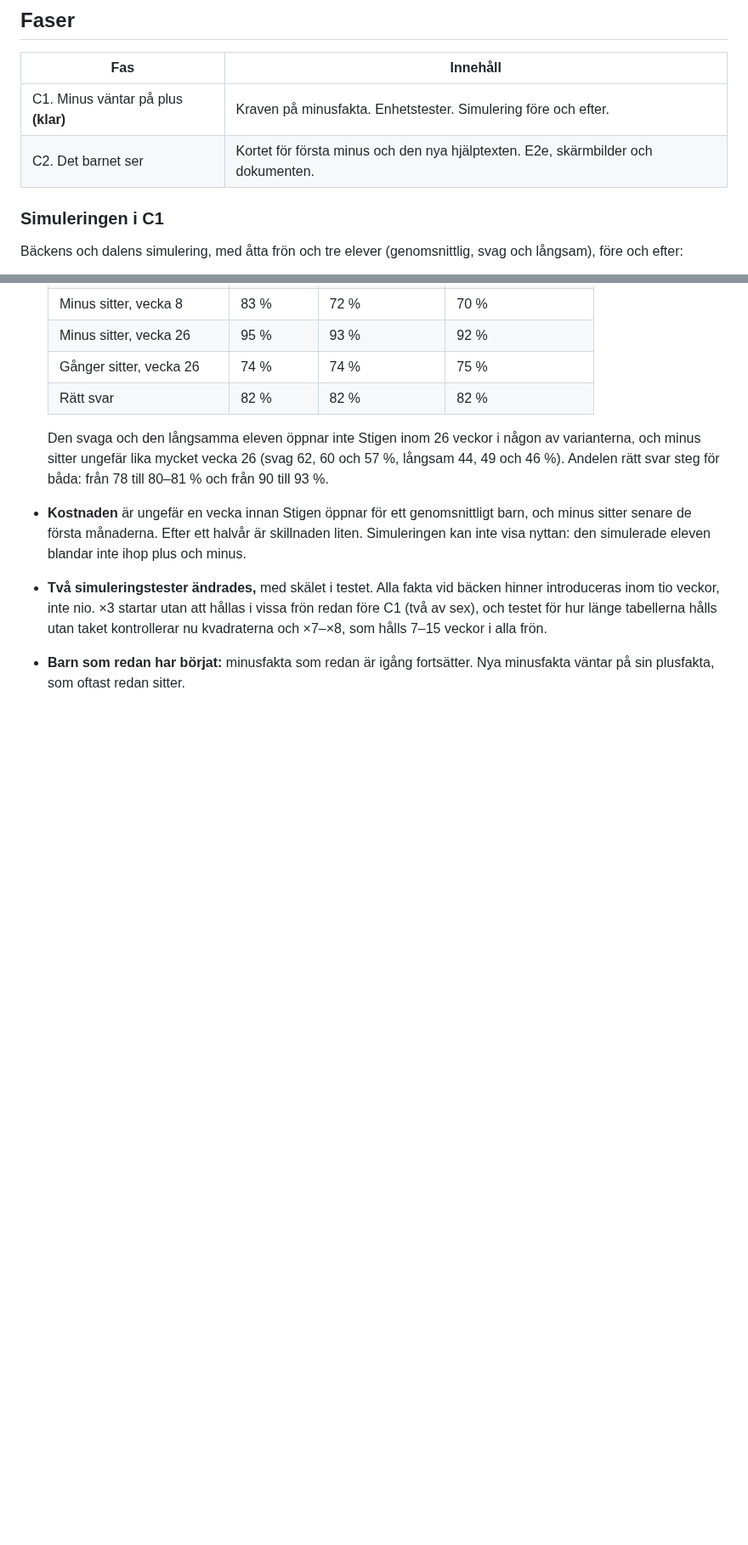
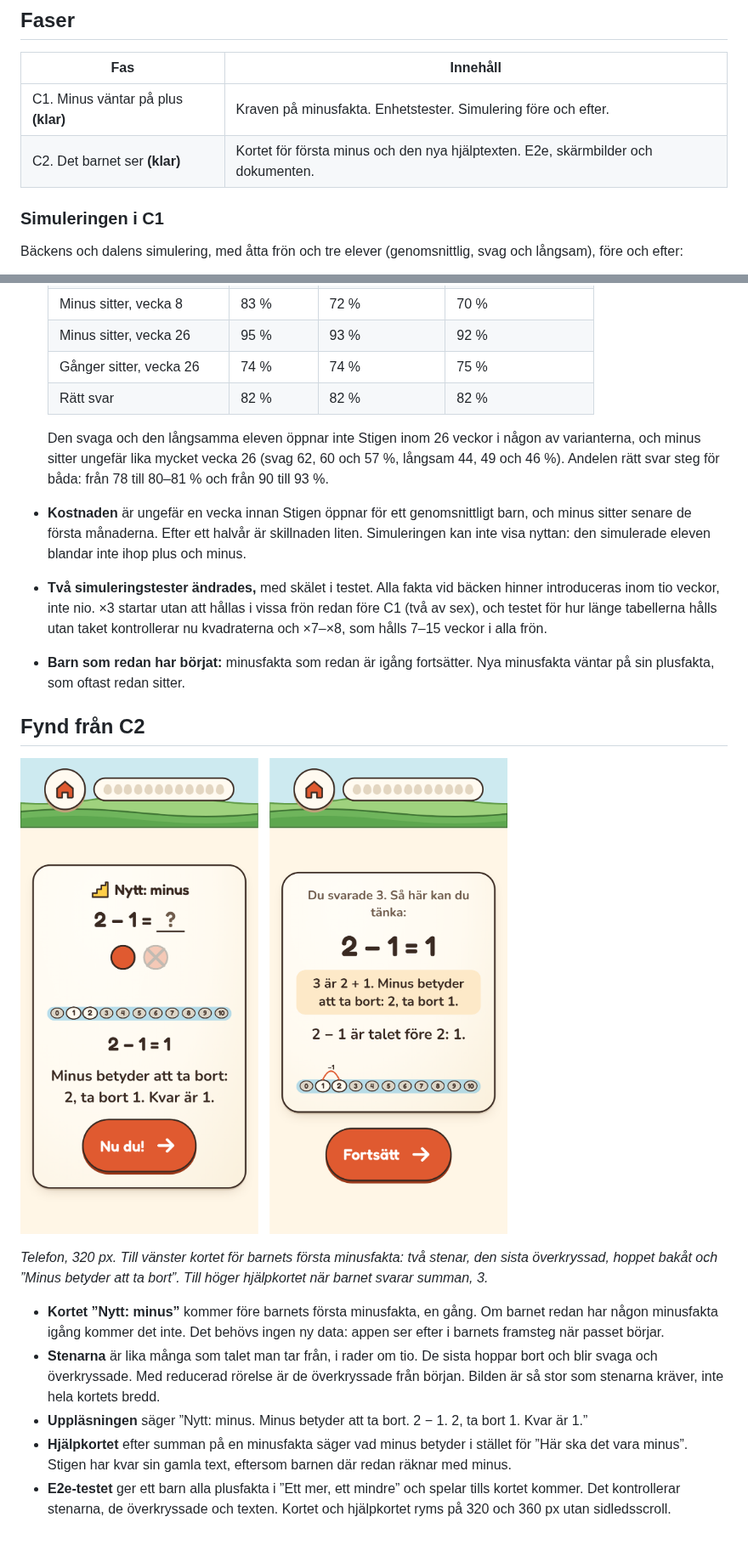
Before and after one commit to IsacSvensson/Mattedalen, a Markdown page: docs/PLAN-PLUSFORST.md, 2 parts joined by grey strips. Shown at 85% size. Drawn GitHub-style; pictures changed too: docs/img/plusforst.png (added); blank space fills up the shorter version.

```diff
--- a/docs/PLAN-PLUSFORST.md
+++ b/docs/PLAN-PLUSFORST.md
@@ -54,7 +54,7 @@ bort.
 | Fas | Innehåll |
 |---|---|
 | C1. Minus väntar på plus **(klar)** | Kraven på minusfakta. Enhetstester. Simulering före och efter. |
-| C2. Det barnet ser | Kortet för första minus och den nya hjälptexten. E2e, skärmbilder och dokumenten. |
+| C2. Det barnet ser **(klar)** | Kortet för första minus och den nya hjälptexten. E2e, skärmbilder och dokumenten. |
 
 ### Simuleringen i C1
 
@@ -127,3 +127,27 @@ riktiga barn.
   i alla frön.
 - **Barn som redan har börjat:** minusfakta som redan är igång fortsätter. Nya
   minusfakta väntar på sin plusfakta, som oftast redan sitter.
+
+## Fynd från C2
+
+![Telefon, 320 px: kortet ”Nytt: minus” och hjälpkortet efter 2 − 1 = 3](img/plusforst.png)
+
+*Telefon, 320 px. Till vänster kortet för barnets första minusfakta: två stenar,
+den sista överkryssad, hoppet bakåt och ”Minus betyder att ta bort”. Till höger
+hjälpkortet när barnet svarar summan, 3.*
+
+- **Kortet ”Nytt: minus”** kommer före barnets första minusfakta, en gång. Om
+  barnet redan har någon minusfakta igång kommer det inte. Det behövs ingen ny
+  data: appen ser efter i barnets framsteg när passet börjar.
+- **Stenarna** är lika många som talet man tar från, i rader om tio. De sista
+  hoppar bort och blir svaga och överkryssade. Med reducerad rörelse är de
+  överkryssade från början. Bilden är så stor som stenarna kräver, inte hela
+  kortets bredd.
+- **Uppläsningen** säger ”Nytt: minus. Minus betyder att ta bort. 2 − 1. 2, ta
+  bort 1. Kvar är 1.”
+- **Hjälpkortet** efter summan på en minusfakta säger vad minus betyder i
+  stället för ”Här ska det vara minus”. Stigen har kvar sin gamla text, eftersom
+  barnen där redan räknar med minus.
+- **E2e-testet** ger ett barn alla plusfakta i ”Ett mer, ett mindre” och spelar
+  tills kortet kommer. Det kontrollerar stenarna, de överkryssade och texten.
+  Kortet och hjälpkortet ryms på 320 och 360 px utan sidledsscroll.
```
Also changed, not shown: docs/BACKEN.md (+5 -2 lines), docs/FARDPLAN.md (+3 -3 lines), 6 other files.
